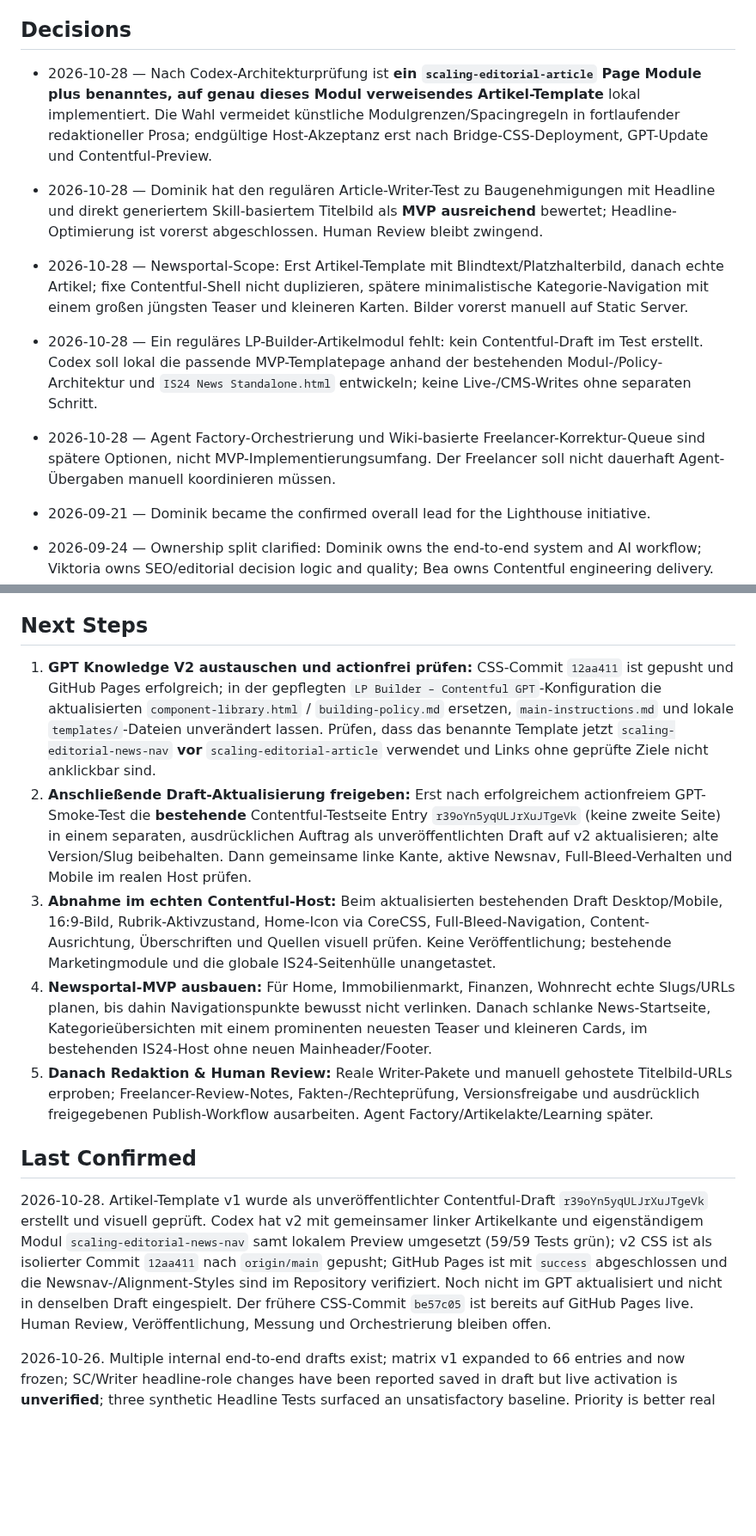
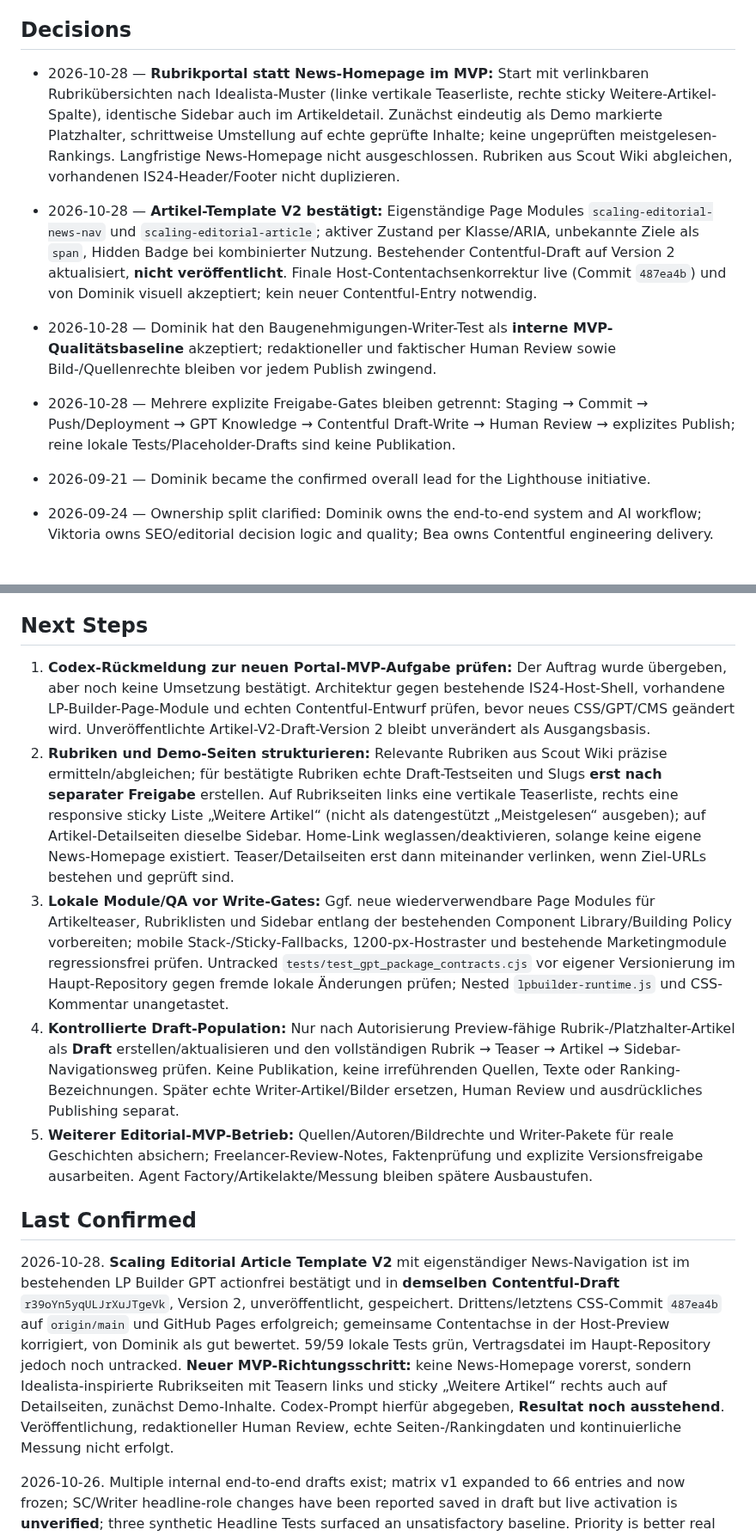
Before and after one commit to scout24-creative-ops/creative-ops, a Markdown page: projects/editorial-lighthouse.md, 2 parts joined by grey strips. Shown at 86% size. GitHub-like rendering; blank space fills up the shorter version.

Commit message:
Refresh Scaling Editorial current state after V2 acceptance and rubric-first MVP decision

```diff
--- a/projects/editorial-lighthouse.md
+++ b/projects/editorial-lighthouse.md
@@ -196,11 +195,10 @@ The four documents were visually standardized before publication: shared content
 
 ## Decisions
 
-- 2026-10-28 — Nach Codex-Architekturprüfung ist **ein `scaling-editorial-article` Page Module plus benanntes, auf genau dieses Modul verweisendes Artikel-Template** lokal implementiert. Die Wahl vermeidet künstliche Modulgrenzen/Spacingregeln in fortlaufender redaktioneller Prosa; endgültige Host-Akzeptanz erst nach Bridge-CSS-Deployment, GPT-Update und Contentful-Preview.
-- 2026-10-28 — Dominik hat den regulären Article-Writer-Test zu Baugenehmigungen mit Headline und direkt generiertem Skill-basiertem Titelbild als **MVP ausreichend** bewertet; Headline-Optimierung ist vorerst abgeschlossen. Human Review bleibt zwingend.
-- 2026-10-28 — Newsportal-Scope: Erst Artikel-Template mit Blindtext/Platzhalterbild, danach echte Artikel; fixe Contentful-Shell nicht duplizieren, spätere minimalistische Kategorie-Navigation mit einem großen jüngsten Teaser und kleineren Karten. Bilder vorerst manuell auf Static Server.
-- 2026-10-28 — Ein reguläres LP-Builder-Artikelmodul fehlt: kein Contentful-Draft im Test erstellt. Codex soll lokal die passende MVP-Templatepage anhand der bestehenden Modul-/Policy-Architektur und `IS24 News Standalone.html` entwickeln; keine Live-/CMS-Writes ohne separaten Schritt.
-- 2026-10-28 — Agent Factory-Orchestrierung und Wiki-basierte Freelancer-Korrektur-Queue sind spätere Optionen, nicht MVP-Implementierungsumfang. Der Freelancer soll nicht dauerhaft Agent-Übergaben manuell koordinieren müssen.
+- 2026-10-28 — **Rubrikportal statt News-Homepage im MVP:** Start mit verlinkbaren Rubrikübersichten nach Idealista-Muster (linke vertikale Teaserliste, rechte sticky Weitere-Artikel-Spalte), identische Sidebar auch im Artikeldetail. Zunächst eindeutig als Demo markierte Platzhalter, schrittweise Umstellung auf echte geprüfte Inhalte; keine ungeprüften meistgelesen-Rankings. Langfristige News-Homepage nicht ausgeschlossen. Rubriken aus Scout Wiki abgleichen, vorhandenen IS24-Header/Footer nicht duplizieren.
+- 2026-10-28 — **Artikel-Template V2 bestätigt:** Eigenständige Page Modules `scaling-editorial-news-nav` und `scaling-editorial-article`; aktiver Zustand per Klasse/ARIA, unbekannte Ziele als `span`, Hidden Badge bei kombinierter Nutzung. Bestehender Contentful-Draft auf Version 2 aktualisiert, **nicht veröffentlicht**. Finale Host-Contentachsenkorrektur live (Commit `487ea4b`) und von Dominik visuell akzeptiert; kein neuer Contentful-Entry notwendig.
+- 2026-10-28 — Dominik hat den Baugenehmigungen-Writer-Test als **interne MVP-Qualitätsbaseline** akzeptiert; redaktioneller und faktischer Human Review sowie Bild-/Quellenrechte bleiben vor jedem Publish zwingend.
+- 2026-10-28 — Mehrere explizite Freigabe-Gates bleiben getrennt: Staging → Commit → Push/Deployment → GPT Knowledge → Contentful Draft-Write → Human Review → explizites Publish; reine lokale Tests/Placeholder-Drafts sind keine Publikation.
 - 2026-09-21 — Dominik became the confirmed overall lead for the Lighthouse initiative.
 - 2026-09-24 — Ownership split clarified: Dominik owns the end-to-end system and AI workflow; Viktoria owns SEO/editorial decision logic and quality; Bea owns Contentful engineering delivery.
 - 2026-09-24 — First milestone defined as a working end-to-end machine and publish → measure loop, not raw article volume.
@@ -240,14 +238,14 @@ The four documents were visually standardized before publication: shared content
 
 ## Next Steps
 
-1. **GPT Knowledge V2 austauschen und actionfrei prüfen:** CSS-Commit `12aa411` ist gepusht und GitHub Pages erfolgreich; in der gepflegten `LP Builder – Contentful GPT`-Konfiguration die aktualisierten `component-library.html` / `building-policy.md` ersetzen, `main-instructions.md` und lokale `templates/`-Dateien unverändert lassen. Prüfen, dass das benannte Template jetzt `scaling-editorial-news-nav` **vor** `scaling-editorial-article` verwendet und Links ohne geprüfte Ziele nicht anklickbar sind.
-2. **Anschließende Draft-Aktualisierung freigeben:** Erst nach erfolgreichem actionfreiem GPT-Smoke-Test die **bestehende** Contentful-Testseite Entry `r39oYn5yqULJrXuJTgeVk` (keine zweite Seite) in einem separaten, ausdrücklichen Auftrag als unveröffentlichten Draft auf v2 aktualisieren; alte Version/Slug beibehalten. Dann gemeinsame linke Kante, aktive Newsnav, Full-Bleed-Verhalten und Mobile im realen Host prüfen.
-3. **Abnahme im echten Contentful-Host:** Beim aktualisierten bestehenden Draft Desktop/Mobile, 16:9-Bild, Rubrik-Aktivzustand, Home-Icon via CoreCSS, Full-Bleed-Navigation, Content-Ausrichtung, Überschriften und Quellen visuell prüfen. Keine Veröffentlichung; bestehende Marketingmodule und die globale IS24-Seitenhülle unangetastet.
-4. **Newsportal-MVP ausbauen:** Für Home, Immobilienmarkt, Finanzen, Wohnrecht echte Slugs/URLs planen, bis dahin Navigationspunkte bewusst nicht verlinken. Danach schlanke News-Startseite, Kategorieübersichten mit einem prominenten neuesten Teaser und kleineren Cards, im bestehenden IS24-Host ohne neuen Mainheader/Footer.
-5. **Danach Redaktion & Human Review:** Reale Writer-Pakete und manuell gehostete Titelbild-URLs erproben; Freelancer-Review-Notes, Fakten-/Rechteprüfung, Versionsfreigabe und ausdrücklich freigegebenen Publish-Workflow ausarbeiten. Agent Factory/Artikelakte/Learning später.
+1. **Codex-Rückmeldung zur neuen Portal-MVP-Aufgabe prüfen:** Der Auftrag wurde übergeben, aber noch keine Umsetzung bestätigt. Architektur gegen bestehende IS24-Host-Shell, vorhandene LP-Builder-Page-Module und echten Contentful-Entwurf prüfen, bevor neues CSS/GPT/CMS geändert wird. Unveröffentlichte Artikel-V2-Draft-Version 2 bleibt unverändert als Ausgangsbasis.
+2. **Rubriken und Demo-Seiten strukturieren:** Relevante Rubriken aus Scout Wiki präzise ermitteln/abgleichen; für bestätigte Rubriken echte Draft-Testseiten und Slugs **erst nach separater Freigabe** erstellen. Auf Rubrikseiten links eine vertikale Teaserliste, rechts eine responsive sticky Liste „Weitere Artikel“ (nicht als datengestützt „Meistgelesen“ ausgeben); auf Artikel-Detailseiten dieselbe Sidebar. Home-Link weglassen/deaktivieren, solange keine eigene News-Homepage existiert. Teaser/Detailseiten erst dann miteinander verlinken, wenn Ziel-URLs bestehen und geprüft sind.
+3. **Lokale Module/QA vor Write-Gates:** Ggf. neue wiederverwendbare Page Modules für Artikelteaser, Rubriklisten und Sidebar entlang der bestehenden Component Library/Building Policy vorbereiten; mobile Stack-/Sticky-Fallbacks, 1200-px-Hostraster und bestehende Marketingmodule regressionsfrei prüfen. Untracked `tests/test_gpt_package_contracts.cjs` vor eigener Versionierung im Haupt-Repository gegen fremde lokale Änderungen prüfen; Nested `lpbuilder-runtime.js` und CSS-Kommentar unangetastet.
+4. **Kontrollierte Draft-Population:** Nur nach Autorisierung Preview-fähige Rubrik-/Platzhalter-Artikel als **Draft** erstellen/aktualisieren und den vollständigen Rubrik → Teaser → Artikel → Sidebar-Navigationsweg prüfen. Keine Publikation, keine irreführenden Quellen, Texte oder Ranking-Bezeichnungen. Später echte Writer-Artikel/Bilder ersetzen, Human Review und ausdrückliches Publishing separat.
+5. **Weiterer Editorial-MVP-Betrieb:** Quellen/Autoren/Bildrechte und Writer-Pakete für reale Geschichten absichern; Freelancer-Review-Notes, Faktenprüfung und explizite Versionsfreigabe ausarbeiten. Agent Factory/Artikelakte/Messung bleiben spätere Ausbaustufen.
 
 ## Last Confirmed
 
-2026-10-28. Artikel-Template v1 wurde als unveröffentlichter Contentful-Draft `r39oYn5yqULJrXuJTgeVk` erstellt und visuell geprüft. Codex hat v2 mit gemeinsamer linker Artikelkante und eigenständigem Modul `scaling-editorial-news-nav` samt lokalem Preview umgesetzt (59/59 Tests grün); v2 CSS ist als isolierter Commit `12aa411` nach `origin/main` gepusht; GitHub Pages ist mit `success` abgeschlossen und die Newsnav-/Alignment-Styles sind im Repository verifiziert. Noch nicht im GPT aktualisiert und nicht in denselben Draft eingespielt. Der frühere CSS-Commit `be57c05` ist bereits auf GitHub Pages live. Human Review, Veröffentlichung, Messung und Orchestrierung bleiben offen.
+2026-10-28. **Scaling Editorial Article Template V2** mit eigenständiger News-Navigation ist im bestehenden LP Builder GPT actionfrei bestätigt und in **demselben Contentful-Draft** `r39oYn5yqULJrXuJTgeVk`, Version 2, unveröffentlicht, gespeichert. Drittens/letztens CSS-Commit `487ea4b` auf `origin/main` und GitHub Pages erfolgreich; gemeinsame Contentachse in der Host-Preview korrigiert, von Dominik als gut bewertet. 59/59 lokale Tests grün, Vertragsdatei im Haupt-Repository jedoch noch untracked. **Neuer MVP-Richtungsschritt:** keine News-Homepage vorerst, sondern Idealista-inspirierte Rubrikseiten mit Teasern links und sticky „Weitere Artikel“ rechts auch auf Detailseiten, zunächst Demo-Inhalte. Codex-Prompt hierfür abgegeben, **Resultat noch ausstehend**. Veröffentlichung, redaktioneller Human Review, echte Seiten-/Rankingdaten und kontinuierliche Messung nicht erfolgt.
 
 2026-10-26. Multiple internal end-to-end drafts exist; matrix v1 expanded to 66 entries and now frozen; SC/Writer headline-role changes have been reported saved in draft but live activation is **unverified**; three synthetic Headline Tests surfaced an unsatisfactory baseline. Priority is better real stories, verified supplementary reporting and package/Writer quality, not re-proving the handoff or indefinite data discovery. No externally published / measured pipeline outcome confirmed.
```
Also changed, not shown: other parts of projects/editorial-lighthouse.md (+5 -6 lines).
